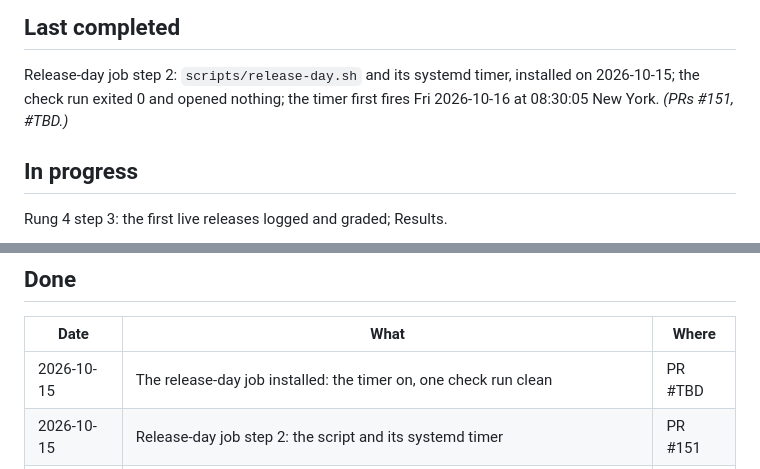
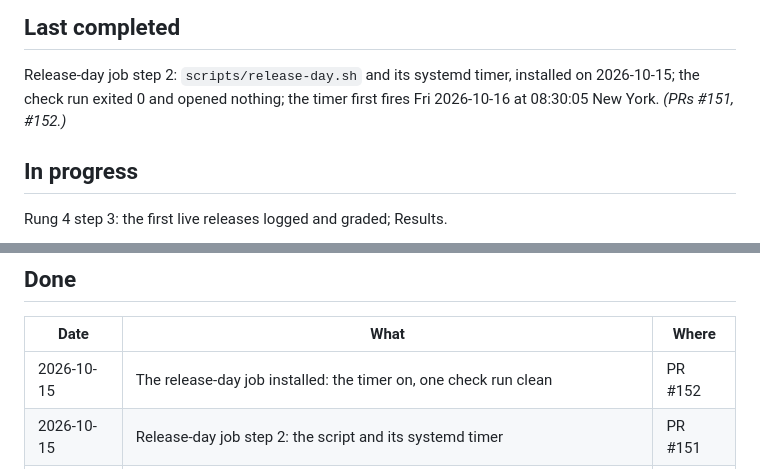
Before and after one commit to diykorey/fortuneteller, a Markdown page: docs/status.md, 2 parts joined by grey strips. Rendered like a GitHub page.

Commit message:
Point the status doc at PR #152

```diff
--- a/docs/status.md
+++ b/docs/status.md
@@ -10,7 +10,7 @@ Where the work is and what comes next. Two rules keep it current:
 
 Release-day job step 2: `scripts/release-day.sh` and its systemd timer, installed on 2026-10-15;
 the check run exited 0 and opened nothing; the timer first fires Fri 2026-10-16 at 08:30:05 New
-York. *(PRs #151, #TBD.)*
+York. *(PRs #151, #152.)*
 
 ## In progress
 
@@ -25,7 +25,7 @@ Rung 5 step 3: retail sales 2026-10-15, logged with `predict --fetch` (PR #150),
 
 | Date | What | Where |
 | --- | --- | --- |
-| 2026-10-15 | The release-day job installed: the timer on, one check run clean | PR #TBD |
+| 2026-10-15 | The release-day job installed: the timer on, one check run clean | PR #152 |
 | 2026-10-15 | Release-day job step 2: the script and its systemd timer | PR #151 |
 | 2026-10-15 | The first release logged with `--fetch`: retail sales, 0.8 against 0.3 | PR #150 |
 | 2026-10-15 | Release-day job step 1: `fortuneteller live` | PR #149 |
```
